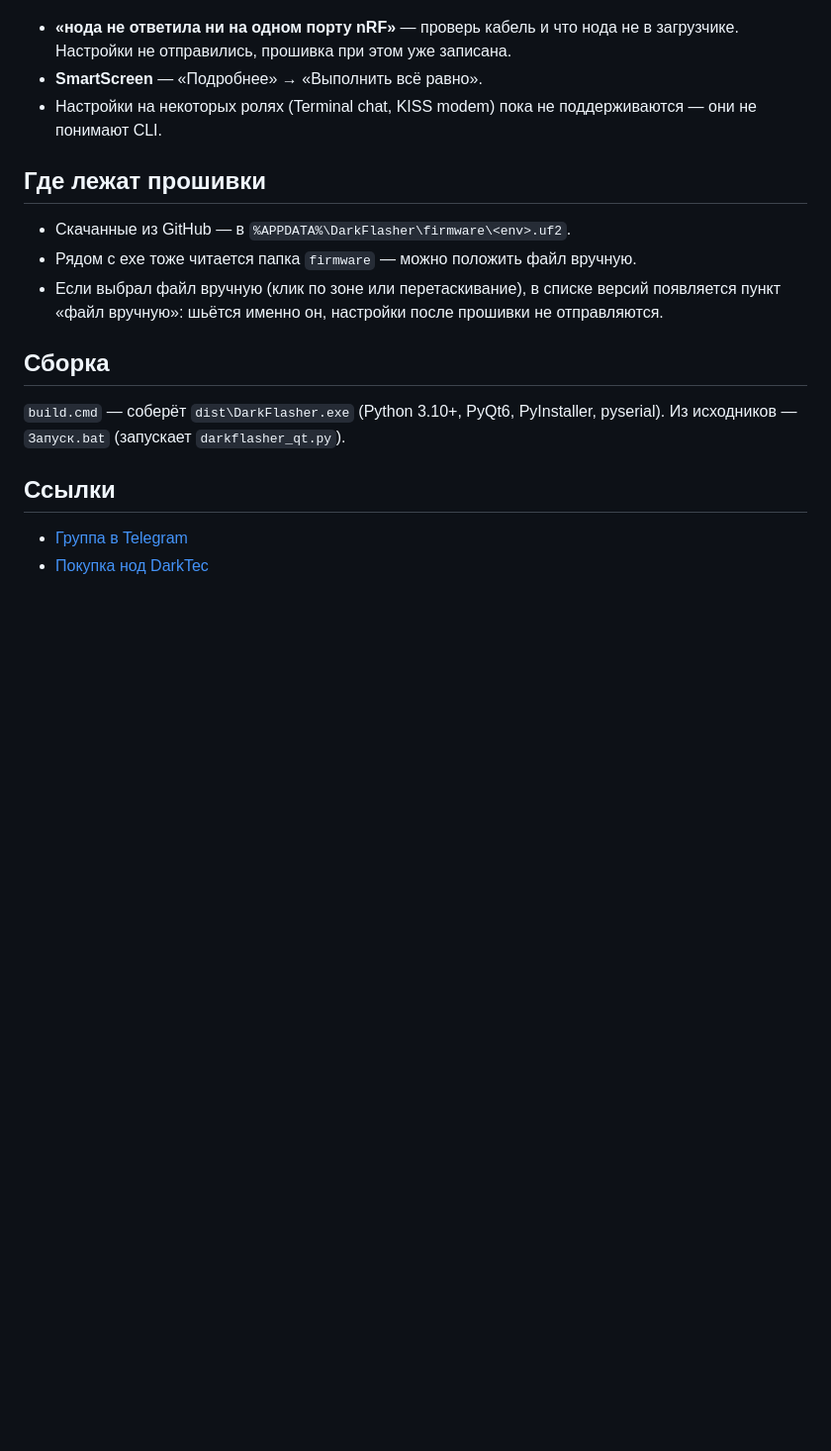
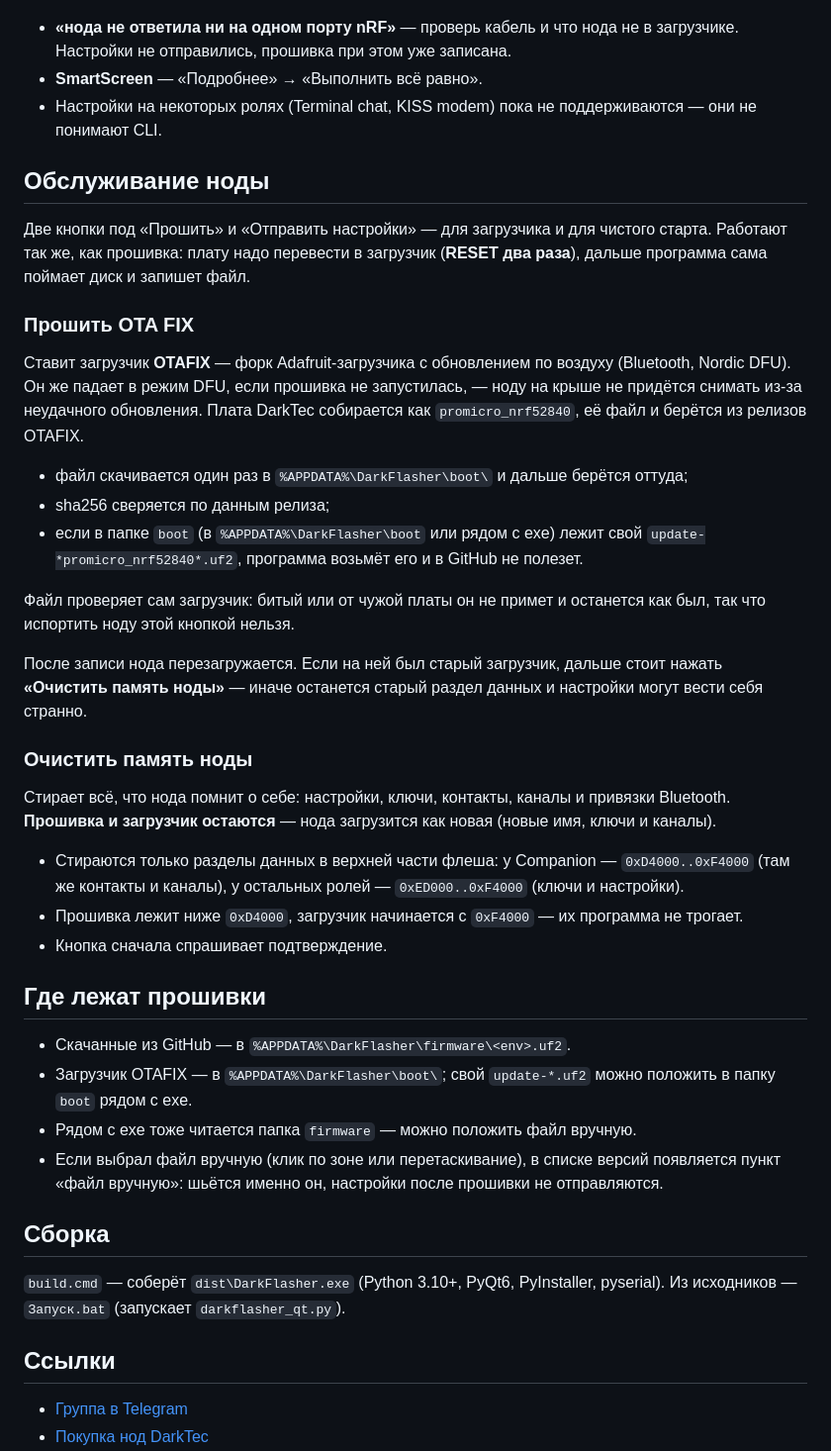
Before and after one commit to MacMillan25/DarkFlasher, a Markdown page: README.md, the part around one of its changes. Shown at 99% size. Drawn GitHub-style; blank space fills up the shorter version.

```diff
--- a/README.md
+++ b/README.md
@@ -49,9 +54,46 @@
 - **SmartScreen** — «Подробнее» → «Выполнить всё равно».
 - Настройки на некоторых ролях (Terminal chat, KISS modem) пока не поддерживаются — они не понимают CLI.
 
+## Обслуживание ноды
+
+Две кнопки под «Прошить» и «Отправить настройки» — для загрузчика и для чистого старта.
+Работают так же, как прошивка: плату надо перевести в загрузчик (**RESET два раза**),
+дальше программа сама поймает диск и запишет файл.
+
+### Прошить OTA FIX
+
+Ставит загрузчик **OTAFIX** — форк Adafruit-загрузчика с обновлением по воздуху
+(Bluetooth, Nordic DFU). Он же падает в режим DFU, если прошивка не запустилась, —
+ноду на крыше не придётся снимать из-за неудачного обновления.
+Плата DarkTec собирается как `promicro_nrf52840`, её файл и берётся из релизов OTAFIX.
+
+- файл скачивается один раз в `%APPDATA%\DarkFlasher\boot\` и дальше берётся оттуда;
+- sha256 сверяется по данным релиза;
+- если в папке `boot` (в `%APPDATA%\DarkFlasher\boot` или рядом с exe) лежит свой
+  `update-*promicro_nrf52840*.uf2`, программа возьмёт его и в GitHub не полезет.
+
+Файл проверяет сам загрузчик: битый или от чужой платы он не примет и останется как был,
+так что испортить ноду этой кнопкой нельзя.
+
+После записи нода перезагружается. Если на ней был старый загрузчик, дальше стоит нажать
+**«Очистить память ноды»** — иначе останется старый раздел данных и настройки могут
+вести себя странно.
+
+### Очистить память ноды
+
+Стирает всё, что нода помнит о себе: настройки, ключи, контакты, каналы и привязки Bluetooth.
+**Прошивка и загрузчик остаются** — нода загрузится как новая (новые имя, ключи и каналы).
+
+- Стираются только разделы данных в верхней части флеша: у Companion — `0xD4000..0xF4000`
+  (там же контакты и каналы), у остальных ролей — `0xED000..0xF4000` (ключи и настройки).
+- Прошивка лежит ниже `0xD4000`, загрузчик начинается с `0xF4000` — их программа не трогает.
+- Кнопка сначала спрашивает подтверждение.
+
 ## Где лежат прошивки
 
 - Скачанные из GitHub — в `%APPDATA%\DarkFlasher\firmware\<env>.uf2`.
+- Загрузчик OTAFIX — в `%APPDATA%\DarkFlasher\boot\`; свой `update-*.uf2` можно положить
+  в папку `boot` рядом с exe.
 - Рядом с exe тоже читается папка `firmware` — можно положить файл вручную.
 - Если выбрал файл вручную (клик по зоне или перетаскивание), в списке версий появляется пункт «файл вручную»: шьётся именно он, настройки после прошивки не отправляются.
 
```
Also changed, not shown: other parts of README.md (+7 -2 lines), RELEASE-1.5.md (added, +44 -0 lines), preview.png, 4 other files.
